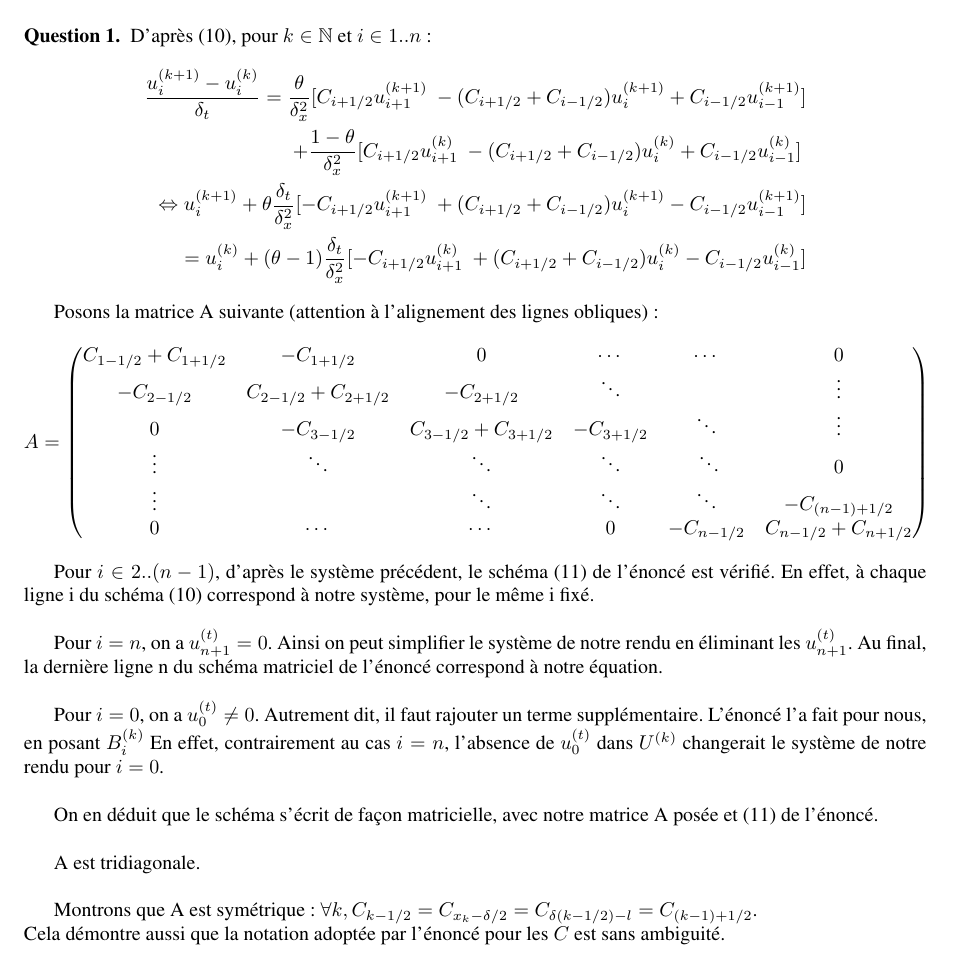
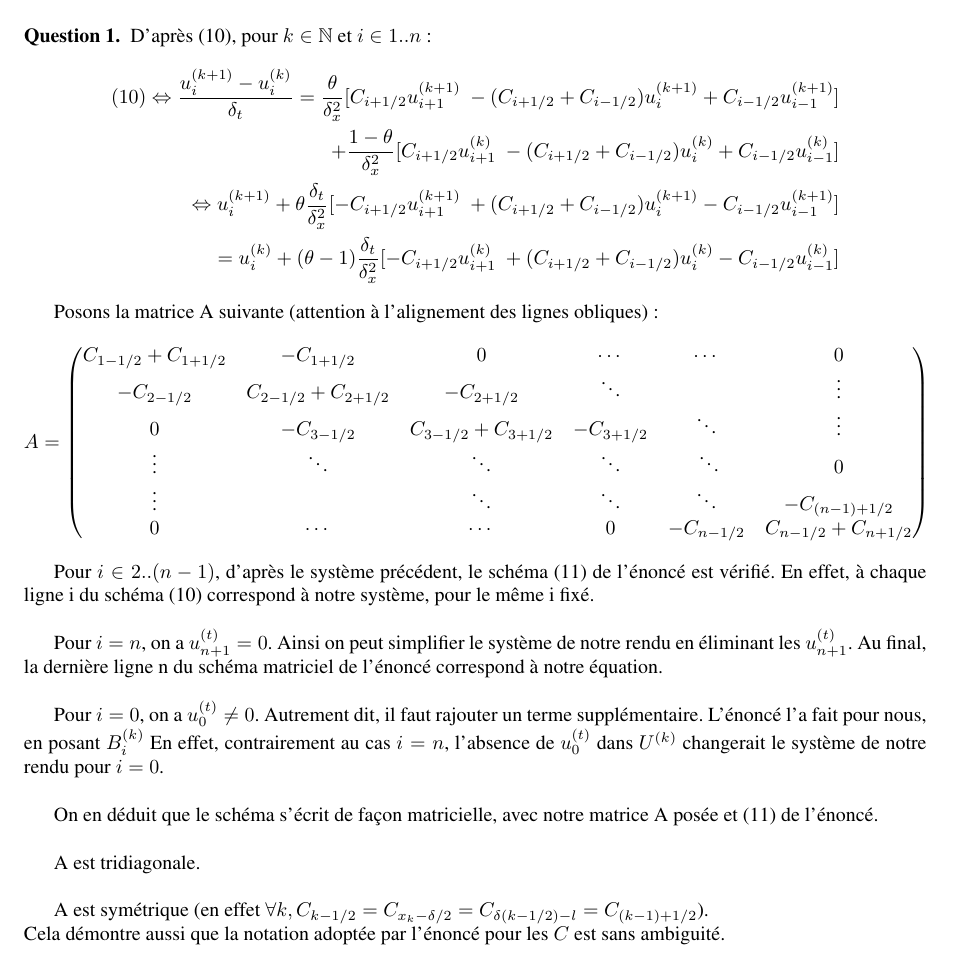
Before and after one commit to XAMEUS/MN, a LaTeX document (rendu.tex): part of page 1 of 3, cut so that both start at the same text. Compiled offline with pdfLaTeX.

Commit message:
Présentation du rendu

```diff
--- a/rendu.tex
+++ b/rendu.tex
@@ -25,10 +25,10 @@
 	\begin{que}
 		D'après (10), pour $k \in \mathbb{N}$ et $i \in 1..n$:
 		\begin{align*}
-			\frac{u_i^{(k+1)} - u_i^{(k)}}{\delta_t} = \frac{\theta}{\delta_x^2} [C_{i+1/2}u_{i+1}^{(k+1)} - (C_{i+1/2} + C_{i-1/2})u_{i}^{(k+1)} + C_{i-1/2}u_{i-1}^{(k+1)}]
-\\ + \frac{1-\theta}{\delta_x^2} [C_{i+1/2}u_{i+1}^{(k)} - (C_{i+1/2} + C_{i-1/2})u_{i}^{(k)} + C_{i-1/2}u_{i-1}^{(k)}]
-		  \\ \Leftrightarrow u_i^{(k+1)} + \theta\frac{\delta_t}{\delta_x^2} [-C_{i+1/2}u_{i+1}^{(k+1)} + (C_{i+1/2} + C_{i-1/2})u_{i}^{(k+1)} - C_{i-1/2}u_{i-1}^{(k+1)}] \\ =  u_i^{(k)}
- + (\theta-1)\frac{\delta_t}{\delta_x^2}[-C_{i+1/2}u_{i+1}^{(k)} + (C_{i+1/2} + C_{i-1/2})u_{i}^{(k)} - C_{i-1/2}u_{i-1}^{(k)}]
+			(10) \Leftrightarrow \frac{u_i^{(k+1)} - u_i^{(k)}}{\delta_t} = \frac{\theta}{\delta_x^2} [C_{i+1/2}u_{i+1}^{(k+1)} - (C_{i+1/2} + C_{i-1/2})u_{i}^{(k+1)} + C_{i-1/2}u_{i-1}^{(k+1)}]
+\\ + \frac{1-\theta}{\delta_x^2} [C_{i+1/2}u_{i+1}^{(k)} - (C_{i+1/2} + C_{i-1/2})u_{i}^{(k)} + C_{i-1/2}u_{i-1}^{(k)}] \\
+\Leftrightarrow u_i^{(k+1)} + \theta\frac{\delta_t}{\delta_x^2} [-C_{i+1/2}u_{i+1}^{(k+1)} + (C_{i+1/2} + C_{i-1/2})u_{i}^{(k+1)} - C_{i-1/2}u_{i-1}^{(k+1)}] \\ =  u_i^{(k)}
++(\theta-1)\frac{\delta_t}{\delta_x^2}[-C_{i+1/2}u_{i+1}^{(k)} + (C_{i+1/2} + C_{i-1/2})u_{i}^{(k)} - C_{i-1/2}u_{i-1}^{(k)}]
 		\end{align*}
 
 		Posons la matrice A suivante (attention à l'alignement des lignes obliques):
@@ -58,7 +58,7 @@
 
 		A est tridiagonale. \\
 
-		Montrons que A est symétrique: $\forall k, C_{k-1/2} = C_{x_k - \delta / 2} = C_{\delta (k - 1/2) - l} = C_{(k-1)+1/2}$. \\
+		A est symétrique (en effet $\forall k, C_{k-1/2} = C_{x_k - \delta / 2} = C_{\delta (k - 1/2) - l} = C_{(k-1)+1/2}$). \\
 		Cela démontre aussi que la notation adoptée par l'énoncé pour les $C$ est sans ambiguité. \\
 
 		Conclusion: La matrice A définie précédemment est alors symétrique, tridiagonale et satisfait l'équivalence entre (10) et (11) de l'énoncé. \\
```
